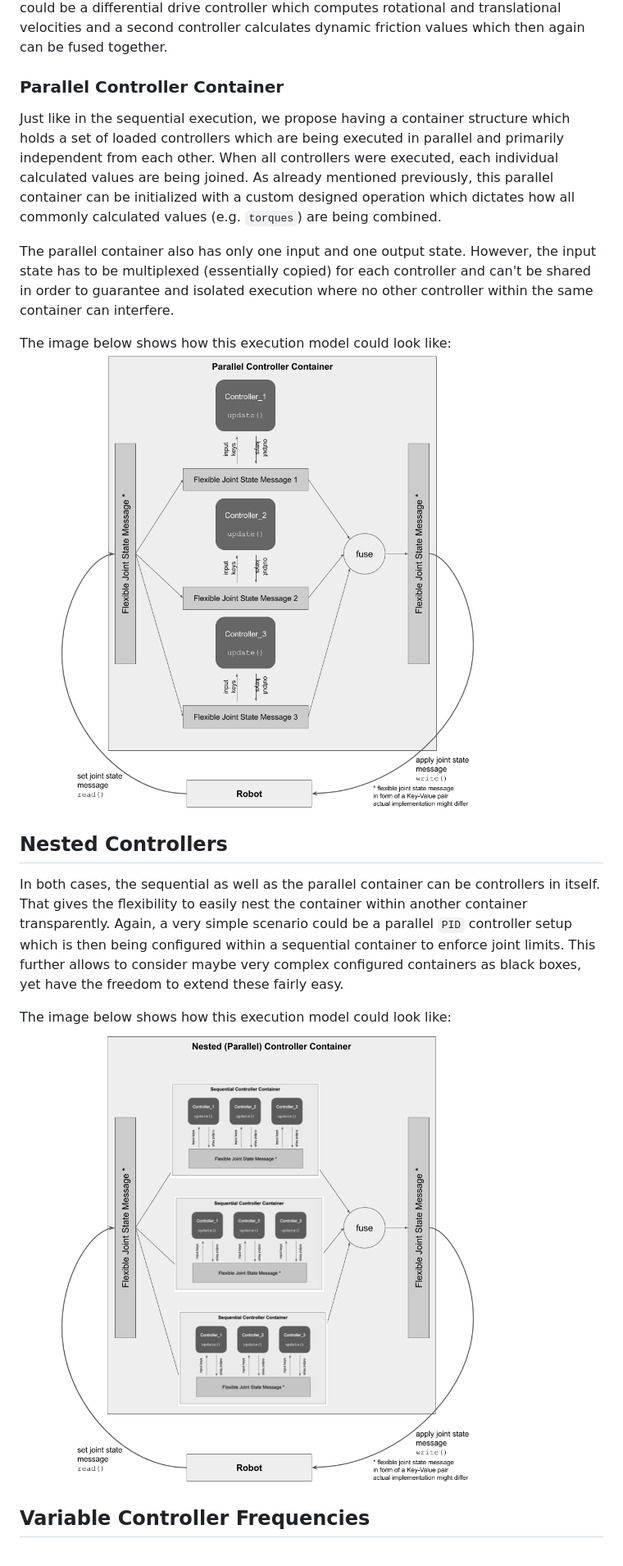
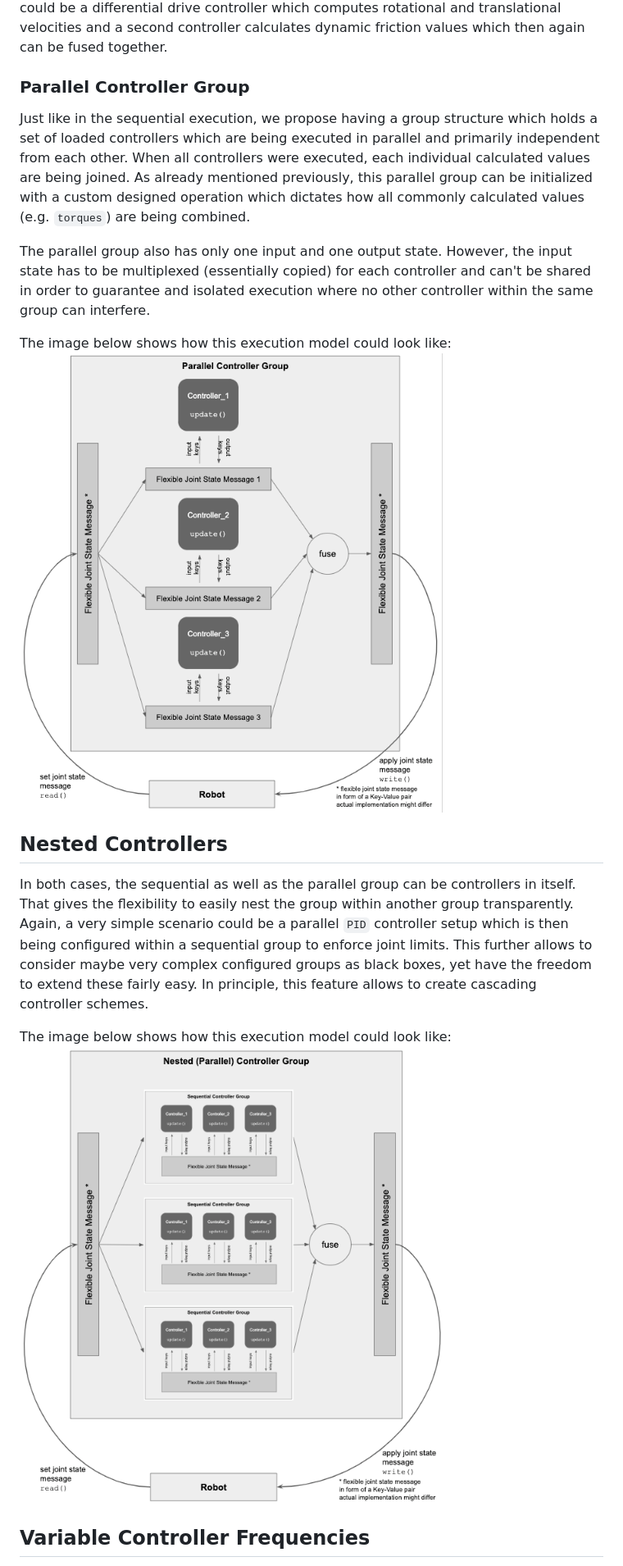
Before and after one commit to ros-controls/roadmap, a Markdown page: design_drafts/controller_execution_management.md, the part around one of its changes. Shown at 82% size. Drawn GitHub-style; pictures changed too: design_drafts/images/nested_execution.png, design_drafts/images/parallel_execution.png.

```diff
--- a/design_drafts/controller_execution_management.md
+++ b/design_drafts/controller_execution_management.md
@@ -86,13 +86,13 @@ We could break down each gain (`P`, `I`, `D`) in its own controller and let them
 By being able to execute multiple controllers in parallel, the calculation of the actual output can then be to simply add the `P`, `I`, `D` outputs - according to the control law of `p * (x_d - x) + p * (x_d - x) / dt  + i * sum(x_d -x) * dt`.
 A second use case could be a differential drive controller which computes rotational and translational velocities and a second controller calculates dynamic friction values which then again can be fused together.
 
-### Parallel Controller Container
+### Parallel Controller Group
 
-Just like in the sequential execution, we propose having a container structure which holds a set of loaded controllers which are being executed in parallel and primarily independent from each other.
+Just like in the sequential execution, we propose having a group structure which holds a set of loaded controllers which are being executed in parallel and primarily independent from each other.
 When all controllers were executed, each individual calculated values are being joined.
-As already mentioned previously, this parallel container can be initialized with a custom designed operation which dictates how all commonly calculated values (e.g. `torques`) are being combined.
+As already mentioned previously, this parallel group can be initialized with a custom designed operation which dictates how all commonly calculated values (e.g. `torques`) are being combined.
 
-The parallel container also has only one input and one output state.
-However, the input state has to be multiplexed (essentially copied) for each controller and can't be shared in order to guarantee and isolated execution where no other controller within the same container can interfere.
+The parallel group also has only one input and one output state.
+However, the input state has to be multiplexed (essentially copied) for each controller and can't be shared in order to guarantee and isolated execution where no other controller within the same group can interfere.
 
 The image below shows how this execution model could look like:
@@ -100,9 +100,10 @@ The image below shows how this execution model could look like:
 
 ## Nested Controllers
 
-In both cases, the sequential as well as the parallel container can be controllers in itself.
-That gives the flexibility to easily nest the container within another container transparently.
-Again, a very simple scenario could be a parallel `PID` controller setup which is then being configured within a sequential container to enforce joint limits.
-This further allows to consider maybe very complex configured containers as black boxes, yet have the freedom to extend these fairly easy.
+In both cases, the sequential as well as the parallel group can be controllers in itself.
+That gives the flexibility to easily nest the group within another group transparently.
+Again, a very simple scenario could be a parallel `PID` controller setup which is then being configured within a sequential group to enforce joint limits.
+This further allows to consider maybe very complex configured groups as black boxes, yet have the freedom to extend these fairly easy.
+In principle, this feature allows to create cascading controller schemes.
 
 The image below shows how this execution model could look like:
```
Also changed, not shown: other parts of design_drafts/controller_execution_management.md (+11 -11 lines), design_drafts/images/sequential_execution.png.
